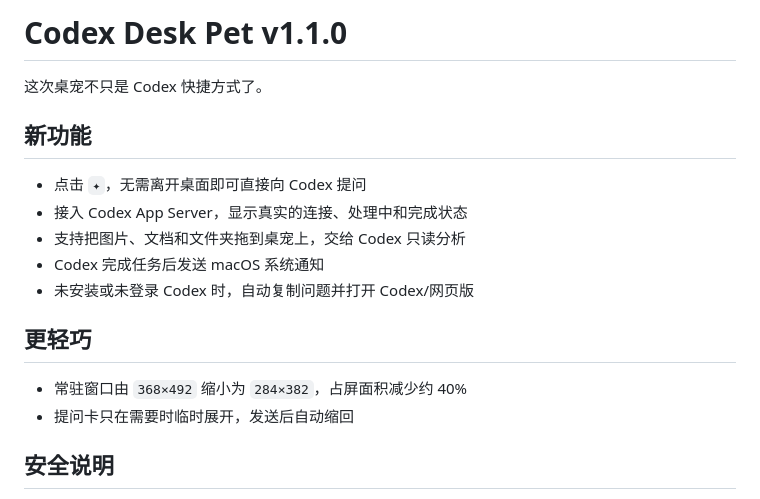
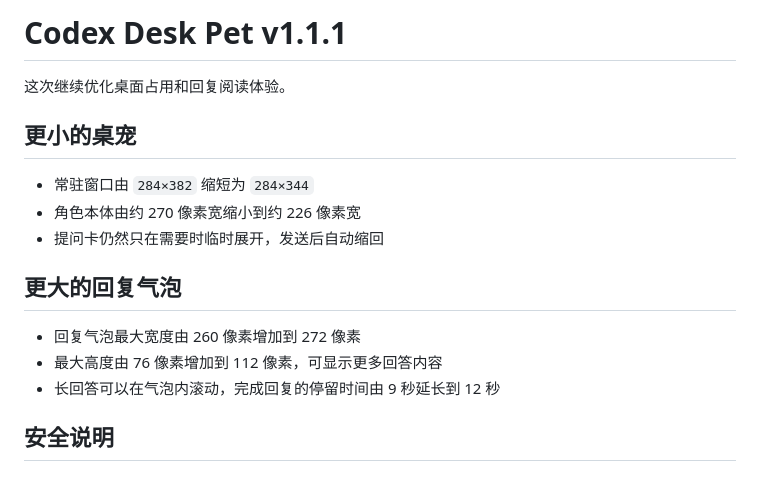
Before and after one commit to dafnyzuo/codex-desk-pet, a Markdown page: RELEASE_NOTES.md, the part around the change. GitHub-like rendering.

```diff
--- a/RELEASE_NOTES.md
+++ b/RELEASE_NOTES.md
@@ -1,19 +1,18 @@
-# Codex Desk Pet v1.1.0
+# Codex Desk Pet v1.1.1
 
-这次桌宠不只是 Codex 快捷方式了。
+这次继续优化桌面占用和回复阅读体验。
 
-## 新功能
+## 更小的桌宠
 
-- 点击 `✦`，无需离开桌面即可直接向 Codex 提问
-- 接入 Codex App Server，显示真实的连接、处理中和完成状态
-- 支持把图片、文档和文件夹拖到桌宠上，交给 Codex 只读分析
-- Codex 完成任务后发送 macOS 系统通知
-- 未安装或未登录 Codex 时，自动复制问题并打开 Codex/网页版
+- 常驻窗口由 `284×382` 缩短为 `284×344`
+- 角色本体由约 270 像素宽缩小到约 226 像素宽
+- 提问卡仍然只在需要时临时展开，发送后自动缩回
 
-## 更轻巧
+## 更大的回复气泡
 
-- 常驻窗口由 `368×492` 缩小为 `284×382`，占屏面积减少约 40%
-- 提问卡只在需要时临时展开，发送后自动缩回
+- 回复气泡最大宽度由 260 像素增加到 272 像素
+- 最大高度由 76 像素增加到 112 像素，可显示更多回答内容
+- 长回答可以在气泡内滚动，完成回复的停留时间由 9 秒延长到 12 秒
 
 ## 安全说明
 
```
Also changed, not shown: README.md (+4 -3 lines), docs/app-preview.png, docs/prompt-preview.png, 5 other files.
